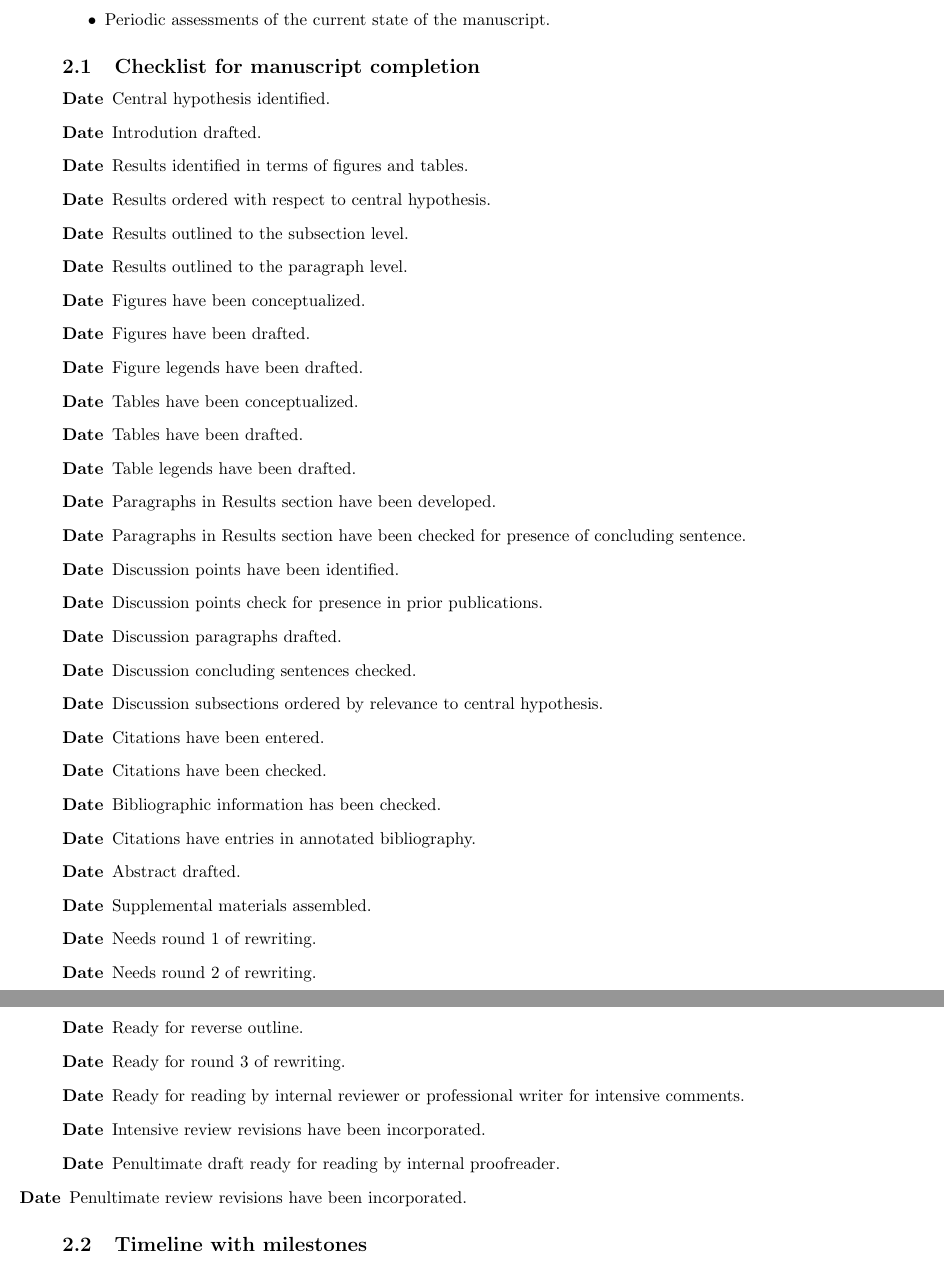
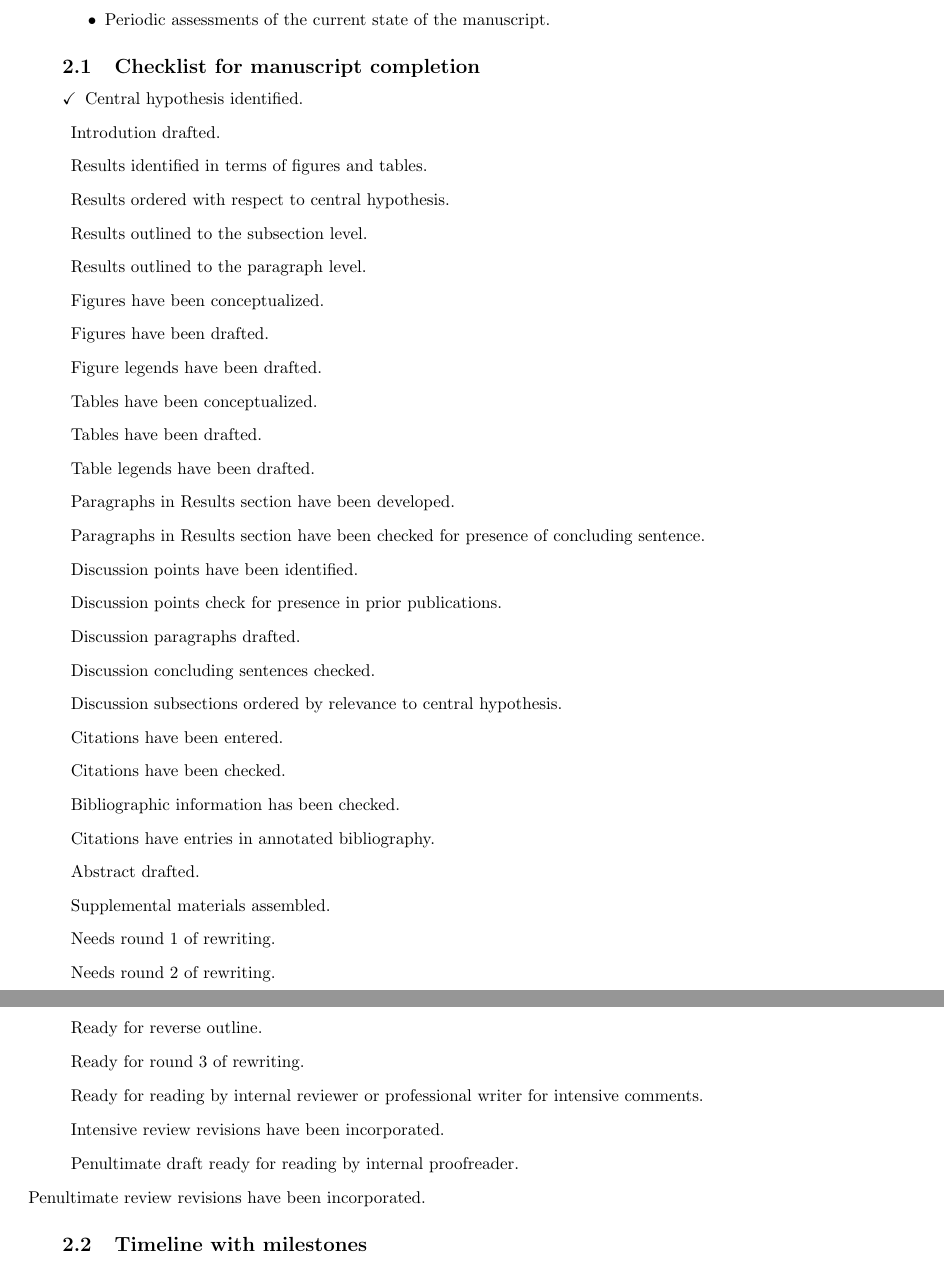
Before and after one commit to MooersLab/writingLogTemplate, a LaTeX document (logXXXhiddenCommentsVer0.5.5.tex): two parts of pages 6 and 7 of 13, joined at a grey line, cut so that both start at the same text. Compiled offline with pdfLaTeX.

Commit message:
Removed word date from checklist box.

```diff
--- a/logXXXhiddenCommentsVer0.5.5.tex
+++ b/logXXXhiddenCommentsVer0.5.5.tex
@@ -501,39 +501,39 @@ Abbreviations are also listed at the end of the manuscript.
 \subsection{Checklist for manuscript completion}
 
 \begin{description}
-  \item [Date] Central hypothesis identified.
-  \item [Date] Introdution drafted.
-  \item [Date] Results identified in terms of figures and tables.
-  \item [Date] Results ordered with respect to central hypothesis.
-  \item [Date] Results outlined to the subsection level.
-  \item [Date] Results outlined to the paragraph level.
-  \item [Date] Figures have been conceptualized.
-  \item [Date] Figures have been drafted.
-  \item [Date] Figure legends have been drafted.
-  \item [Date] Tables have been conceptualized.
-  \item [Date] Tables have been drafted.
-  \item [Date] Table legends have been drafted.
-  \item [Date] Paragraphs in Results section have been developed.
-  \item [Date] Paragraphs in Results section have been checked for presence of concluding sentence.
-  \item [Date] Discussion points have been identified.
-  \item [Date] Discussion points check for presence in prior publications.
-  \item [Date] Discussion paragraphs drafted.
-  \item [Date] Discussion concluding sentences checked.
-  \item [Date] Discussion subsections ordered by relevance to central hypothesis.
-  \item [Date] Citations have been entered.
-  \item [Date] Citations have been checked.
-  \item [Date] Bibliographic information has been checked.
-  \item [Date] Citations have entries in annotated bibliography.
-  \item [Date] Abstract drafted.
-  \item [Date] Supplemental materials assembled.
-  \item [Date] Needs round 1 of rewriting.
-  \item [Date] Needs round 2 of rewriting.
-  \item [Date] Ready for reverse outline.
-  \item [Date] Ready for round 3 of rewriting.
-  \item [Date] Ready for reading by internal reviewer or professional writer for intensive comments.
-  \item [Date] Intensive review revisions have been incorporated.
-  \item [Date] Penultimate draft ready for reading by internal proofreader.
-  \item [Date] Penultimate review revisions have been incorporated.
+  \item [\checkmark] Central hypothesis identified.
+  \item [] Introdution drafted.
+  \item [] Results identified in terms of figures and tables.
+  \item [] Results ordered with respect to central hypothesis.
+  \item [] Results outlined to the subsection level.
+  \item [] Results outlined to the paragraph level.
+  \item [] Figures have been conceptualized.
+  \item [] Figures have been drafted.
+  \item [] Figure legends have been drafted.
+  \item [] Tables have been conceptualized.
+  \item [] Tables have been drafted.
+  \item [] Table legends have been drafted.
+  \item [] Paragraphs in Results section have been developed.
+  \item [] Paragraphs in Results section have been checked for presence of concluding sentence.
+  \item [] Discussion points have been identified.
+  \item [] Discussion points check for presence in prior publications.
+  \item [] Discussion paragraphs drafted.
+  \item [] Discussion concluding sentences checked.
+  \item [] Discussion subsections ordered by relevance to central hypothesis.
+  \item [] Citations have been entered.
+  \item [] Citations have been checked.
+  \item [] Bibliographic information has been checked.
+  \item [] Citations have entries in annotated bibliography.
+  \item [] Abstract drafted.
+  \item [] Supplemental materials assembled.
+  \item [] Needs round 1 of rewriting.
+  \item [] Needs round 2 of rewriting.
+  \item [] Ready for reverse outline.
+  \item [] Ready for round 3 of rewriting.
+  \item [] Ready for reading by internal reviewer or professional writer for intensive comments.
+  \item [] Intensive review revisions have been incorporated.
+  \item [] Penultimate draft ready for reading by internal proofreader.
+  \item [] Penultimate review revisions have been incorporated.
 \end{descriptiion}
 
 
```
